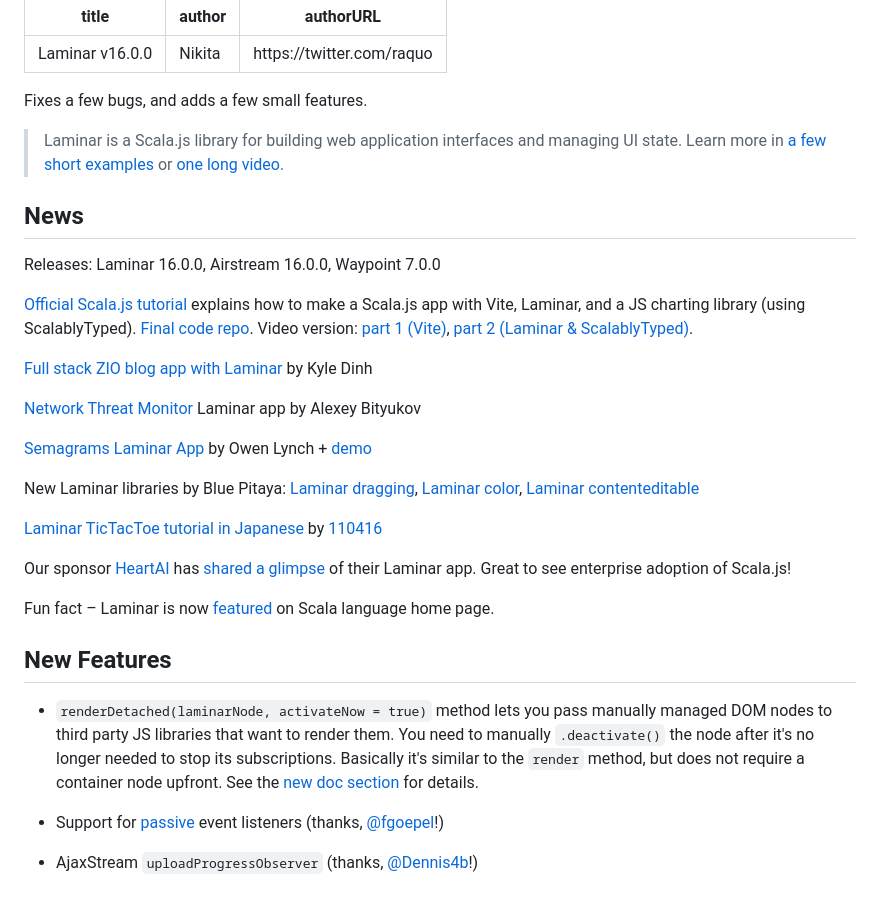
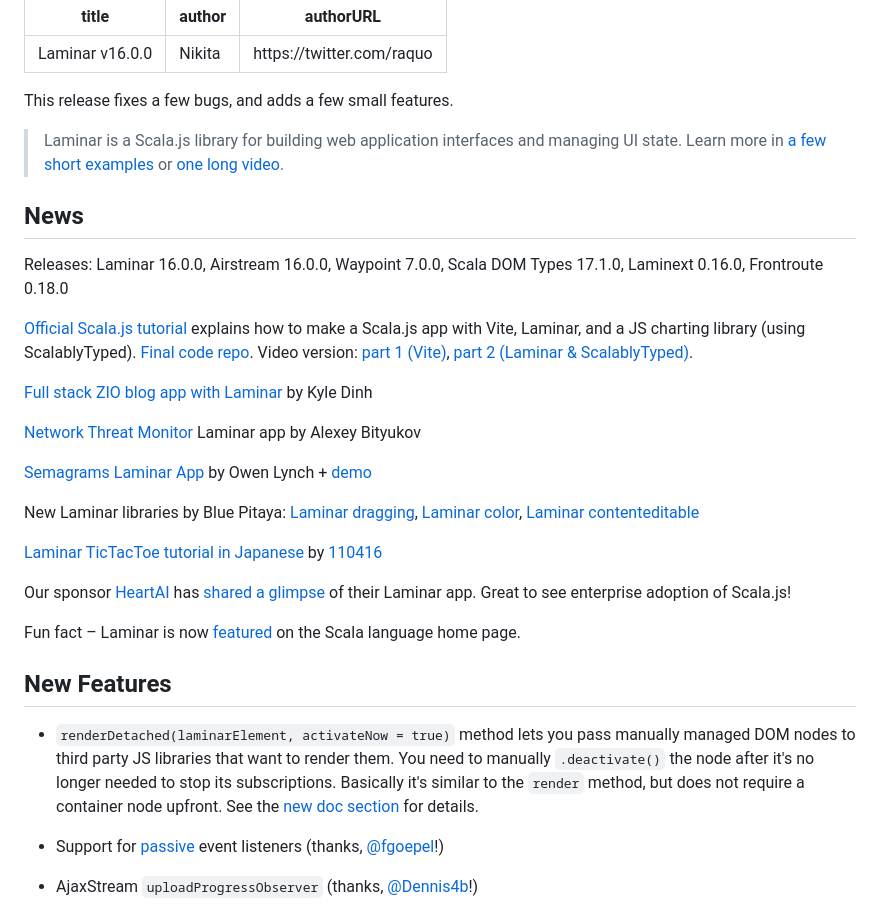
Before and after one commit to raquo/Laminar, a Markdown page: website/blog/2023-07-13-laminar-v16.0.0.md, the part around one of its changes. GitHub-like rendering.

Commit message:
Docs: Update blog post

```diff
--- a/website/blog/2023-07-11-laminar-v16.0.0.md
+++ b/website/blog/2023-07-13-laminar-v16.0.0.md
@@ -4,7 +4,7 @@ author: Nikita
 authorURL: https://twitter.com/raquo
 ---
 
-Fixes a few bugs, and adds a few small features.
+This release fixes a few bugs, and adds a few small features.
 
 <!--truncate-->
 
@@ -13,7 +13,7 @@ Fixes a few bugs, and adds a few small features.
 
 ## News
 
-Releases: Laminar 16.0.0, Airstream 16.0.0, Waypoint 7.0.0
+Releases: Laminar 16.0.0, Airstream 16.0.0, Waypoint 7.0.0, Scala DOM Types 17.1.0, Laminext 0.16.0, Frontroute 0.18.0
 
 [Official Scala.js tutorial](https://www.scala-js.org/doc/tutorial/) explains how to make a Scala.js app with Vite, Laminar, and a JS charting library (using ScalablyTyped). [Final code repo](https://github.com/sjrd/scalajs-sbt-vite-laminar-chartjs-example). Video version: [part 1 (Vite)](https://www.youtube.com/watch?v=dv7fPmgFTNA), [part 2 (Laminar & ScalablyTyped)](https://www.youtube.com/watch?v=UePrOa_1Am8).
 
@@ -29,12 +29,12 @@ New Laminar libraries by Blue Pitaya: [Laminar dragging](https://github.com/blue
 
 Our sponsor [HeartAI](https://heartai.net/) has [shared a glimpse](https://twitter.com/raquo/status/1666712834938646529/photo/1) of their Laminar app. Great to see enterprise adoption of Scala.js!
 
-Fun fact – Laminar is now [featured](https://twitter.com/raquo/status/1625965955032690688) on Scala language home page.
+Fun fact – Laminar is now [featured](https://twitter.com/raquo/status/1625965955032690688) on the Scala language home page.
 
 
 ## New Features
 
-* `renderDetached(laminarNode, activateNow = true)` method lets you pass manually managed DOM nodes to third party JS libraries that want to render them. You need to manually `.deactivate()` the node after it's no longer needed to stop its subscriptions. Basically it's similar to the `render` method, but does not require a container node upfront. See the [new doc section](https://laminar.dev/documentation#passing-laminar-elements-to-third-party-libraries) for details.
+* `renderDetached(laminarElement, activateNow = true)` method lets you pass manually managed DOM nodes to third party JS libraries that want to render them. You need to manually `.deactivate()` the node after it's no longer needed to stop its subscriptions. Basically it's similar to the `render` method, but does not require a container node upfront. See the [new doc section](https://laminar.dev/documentation#passing-laminar-elements-to-third-party-libraries) for details.
 
 * Support for [passive](https://developer.mozilla.org/en-US/docs/Web/API/EventTarget/addEventListener#passive) event listeners (thanks, [@fgoepel](https://github.com/fgoepel)!)
 
```
Also changed, not shown: other parts of website/blog/2023-07-13-laminar-v16.0.0.md (+1 -1 lines).
